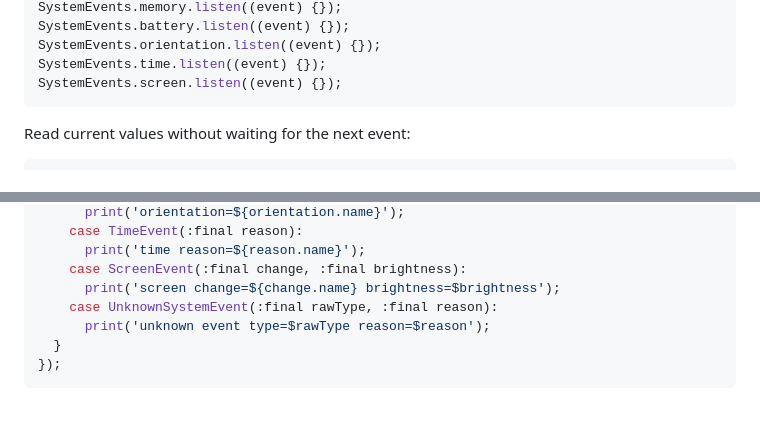
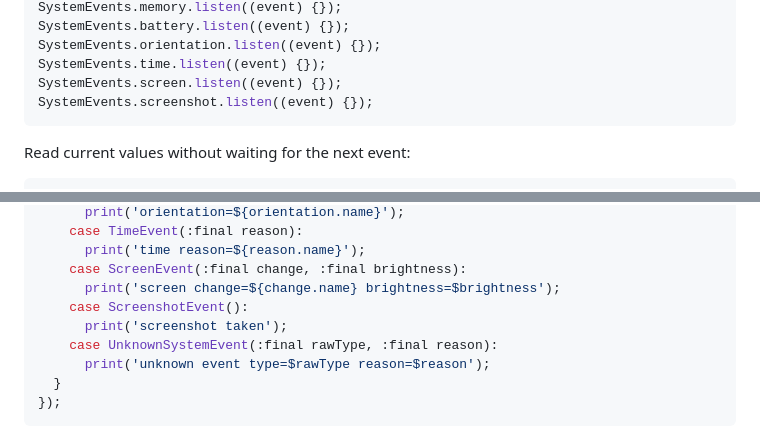
Before and after one commit to StanleyCocos/flutter_system_events, a Markdown page: README.md, 2 parts joined by grey strips. Rendered like a GitHub page; blank space fills up the shorter version.

````diff
--- a/README.md
+++ b/README.md
@@ -33,6 +33,7 @@ SystemEvents.battery.listen((event) {});
 SystemEvents.orientation.listen((event) {});
 SystemEvents.time.listen((event) {});
 SystemEvents.screen.listen((event) {});
+SystemEvents.screenshot.listen((event) {});
 ```
 
 Read current values without waiting for the next event:
@@ -94,6 +95,8 @@ SystemEvents.events.listen((event) {
       print('time reason=${reason.name}');
     case ScreenEvent(:final change, :final brightness):
       print('screen change=${change.name} brightness=$brightness');
+    case ScreenshotEvent():
+      print('screenshot taken');
     case UnknownSystemEvent(:final rawType, :final reason):
       print('unknown event type=$rawType reason=$reason');
   }
````
Also changed, not shown: other parts of README.md (+34 -2 lines), README.zh-CN.md (+9 -1 lines).
